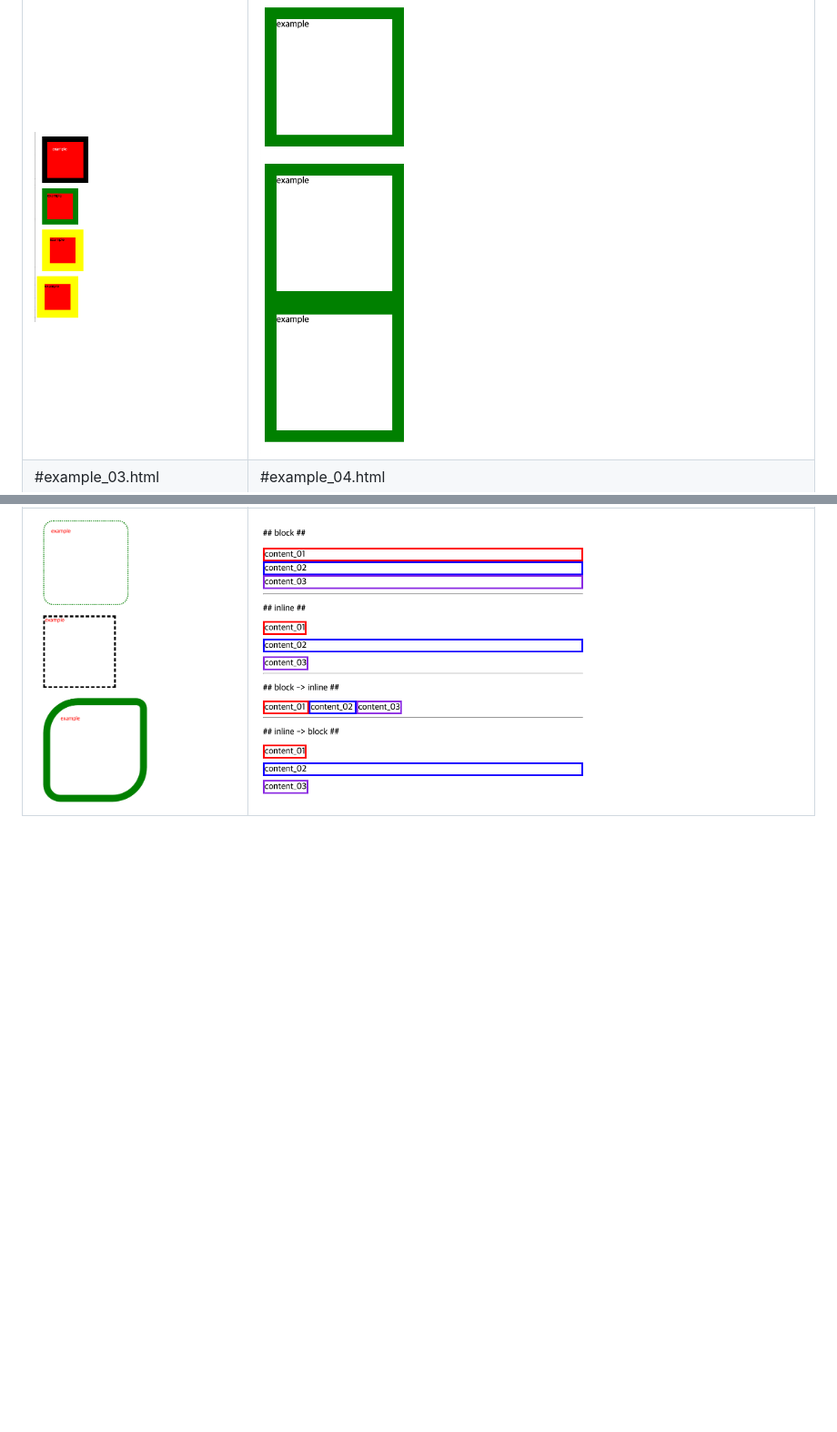
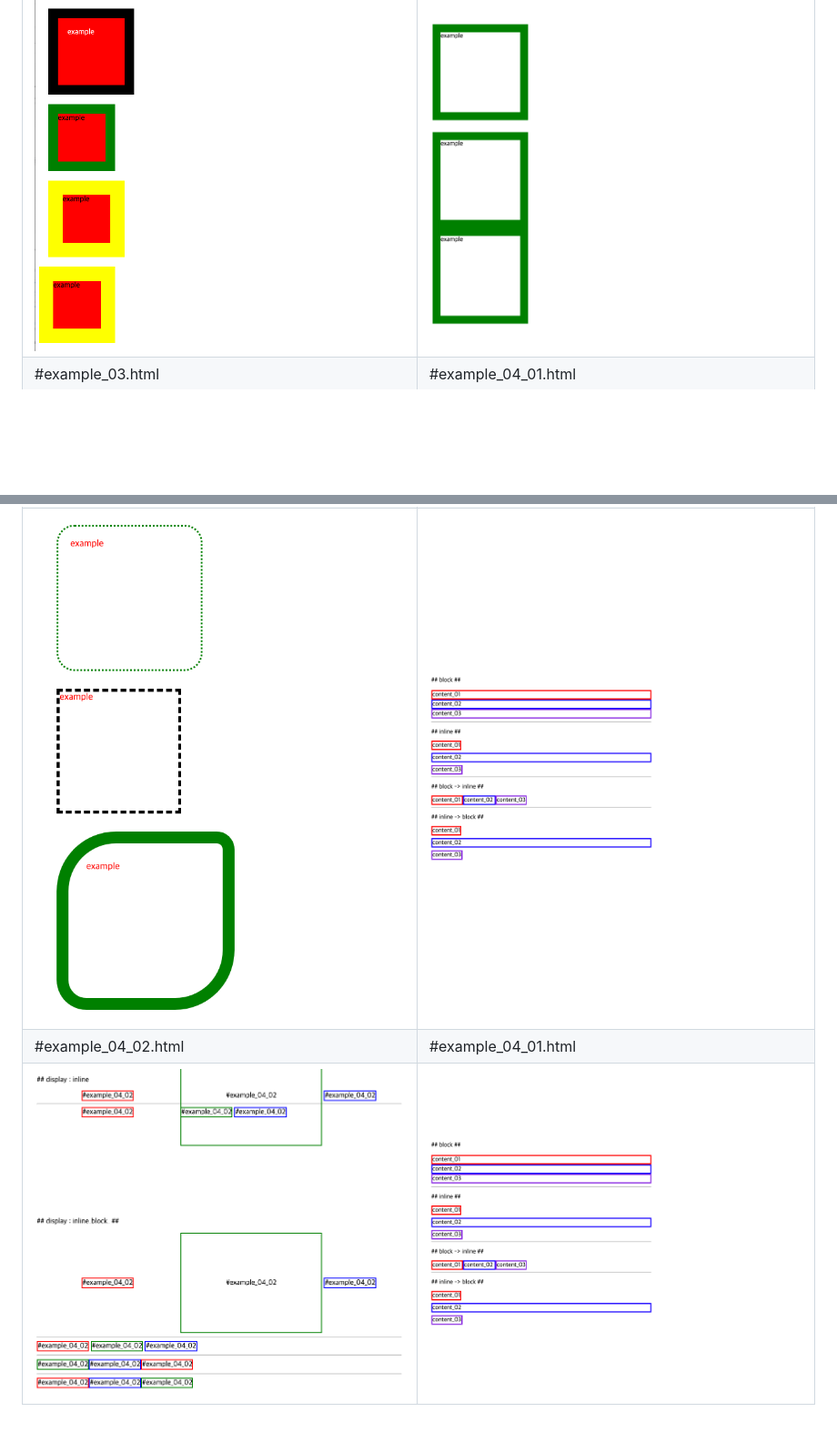
Before and after one commit to DaehanKim-Korea/Introduction-to-Web-Programming, a Markdown page: Chapter06/readme.md, 2 parts joined by grey strips. Shown: that part at 91% size. Drawn GitHub-style; pictures changed too: Chapter06/assets/example_04_02.png (added); blank space fills up the shorter version.

Commit message:
add : css_folder, fix : exmaple_04,05,readme.md

```diff
--- a/Chapter06/readme.md
+++ b/Chapter06/readme.md
@@ -1,5 +1,7 @@
 | #example_01.html                  |#example_02.html                  |
 | :------------------- | :------------------- |
 | <img  src="./assets/O1.png" width = "30%"> | <img  src="./assets/O2.png" width = "30%">|
-| #example_03.html                  |#example_04.html                  |
+| #example_03.html                  |#example_04_01.html                  |
 | <img  src="./assets/O3.png" width = "60%"> | <img  src="./assets/O4.png" width = "60%">|
+| #example_04_02.html                  |#example_04_01.html                  |
+| <img  src="./assets/example_04_02.png" width = "100%"> | <img  src="./assets/O4.png" width = "60%">|
```
Also changed, not shown: 5 other files.
